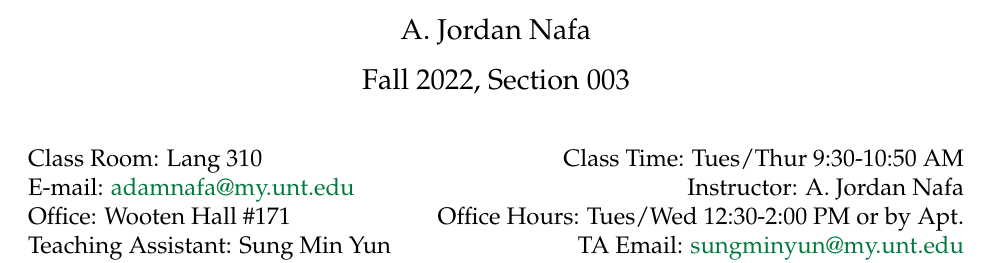
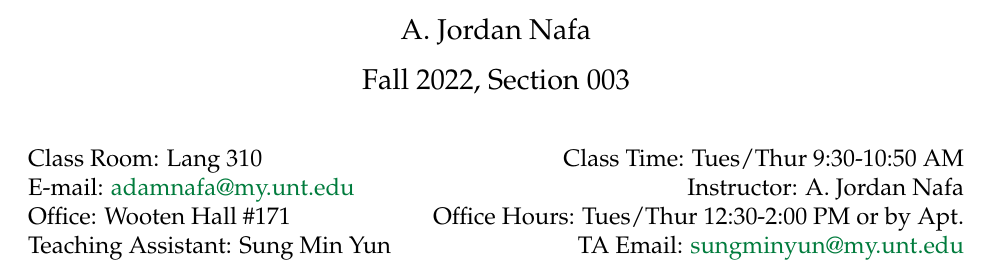
Before and after one commit to ajnafa/psci-3300-political-science-research, an R Markdown document (syllabus/psci-3300-political-science-research.Rmd): part of page 1 of 19, cut so that both start at the same text. The pictures show the output file syllabus/psci-3300-political-science-research.pdf that the author committed with the source.

Commit message:
Updating the syllabus office hours

```diff
--- a/syllabus/psci-3300-political-science-research.Rmd
+++ b/syllabus/psci-3300-political-science-research.Rmd
@@ -11,7 +11,7 @@ geometry: margin=1in
 title: "PSCI 3300 Political Science Research Methods"
 author: "A. Jordan Nafa"
 date: "Fall 2022, Section 003"
-officehours: "Tues/Wed 12:30-2:00 PM or by Apt."
+officehours: "Tues/Thur 12:30-2:00 PM or by Apt."
 office: "Wooten Hall #171"
 classroom: "Lang 310"
 time: "Tues/Thur 9:30-10:50 AM"
@@ -20,6 +20,7 @@ instructor: "A. Jordan Nafa"
 ta: "Sung Min Yun"
 ta-email: "sungminyun@my.unt.edu"
 ta-office: "Wooten Hall #174A"
+ta-hours: "Wed 2:00-5:00 PM"
 fontfamily: mathpazo
 fontsize: 12pt
 monofont: "Source Code Pro"
```
Also changed, not shown: syllabus/psci-3300-political-science-research.pdf.
